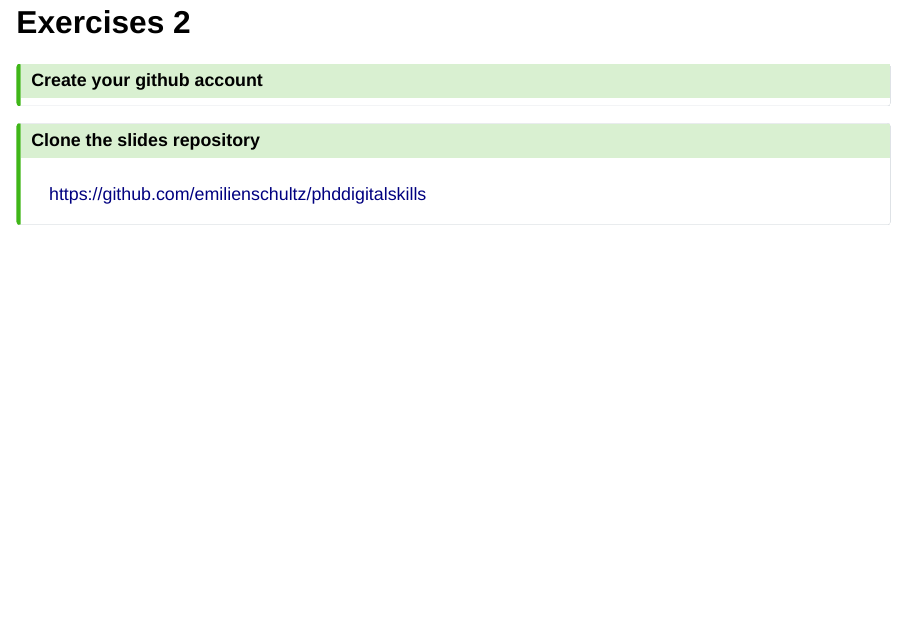
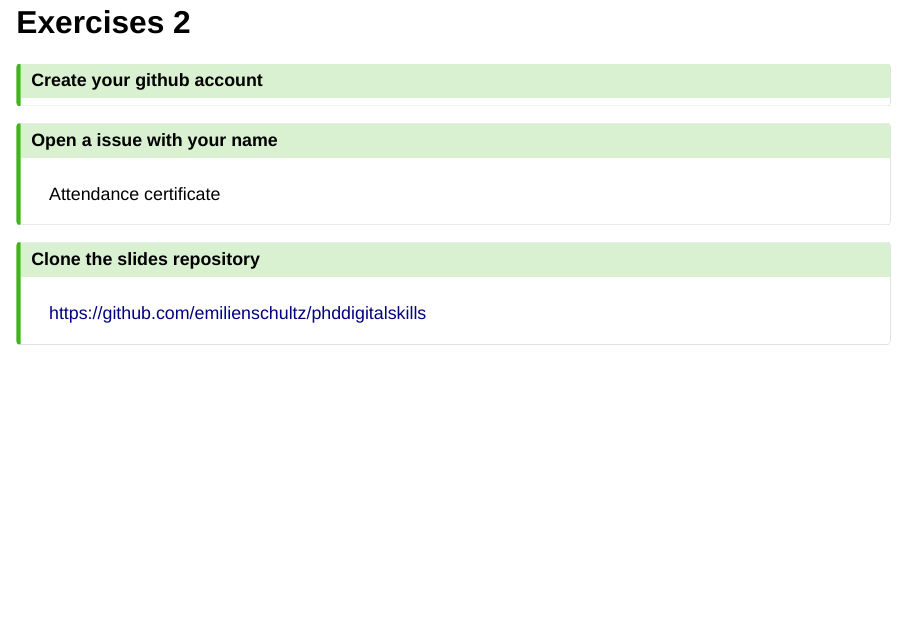
Before and after one commit to emilienschultz/phddigitalskills, a Quarto document (slides.qmd): page 72 of 93. Rendered offline with R 4.5, knitr and Pandoc in place of Quarto, with nearby package versions; drawn as Slidy slides in place of the format the file asks for.

Commit message:
add slides

```diff
--- a/slides.qmd
+++ b/slides.qmd
@@ -798,3 +799,7 @@ Let's put our slides on Github
+Attendance certificate
+:::
+
+
 ::: {.callout-tip title="Clone the slides repository"}
 
 https://github.com/emilienschultz/phddigitalskills
```
Also changed, not shown: slides.qmd (1 more changed lines).
